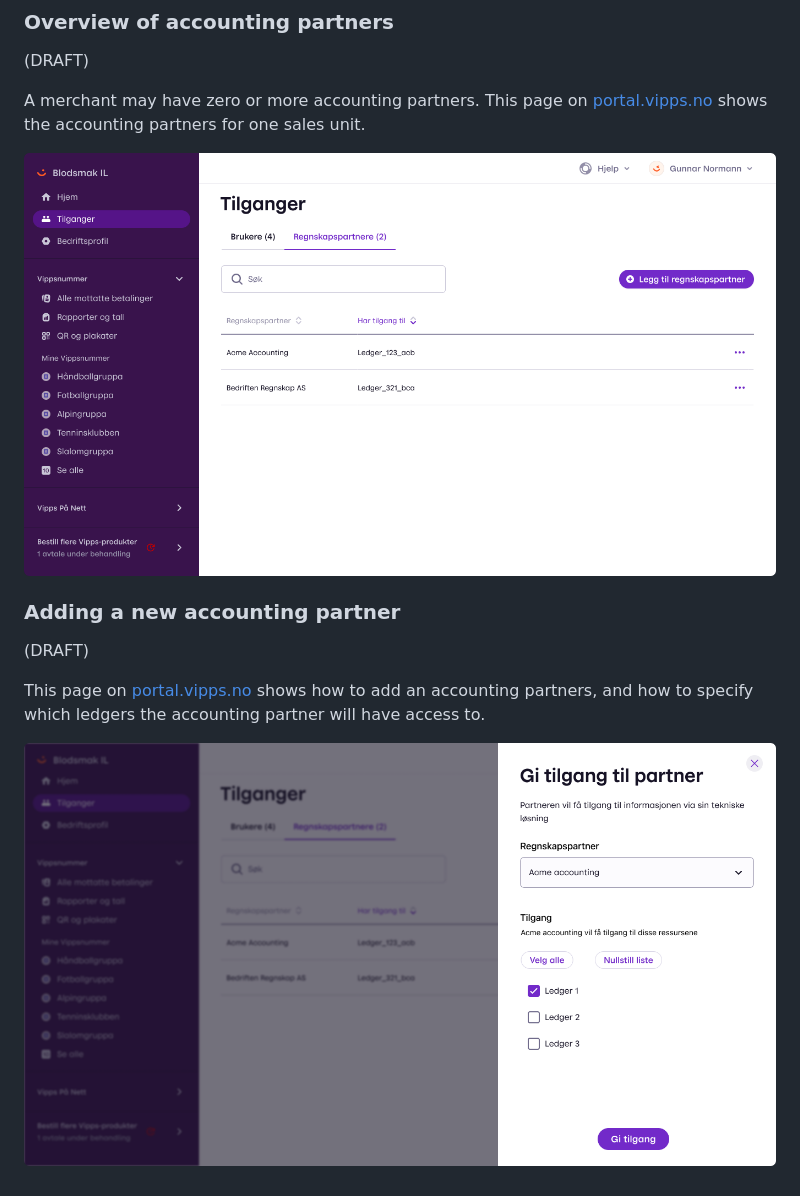
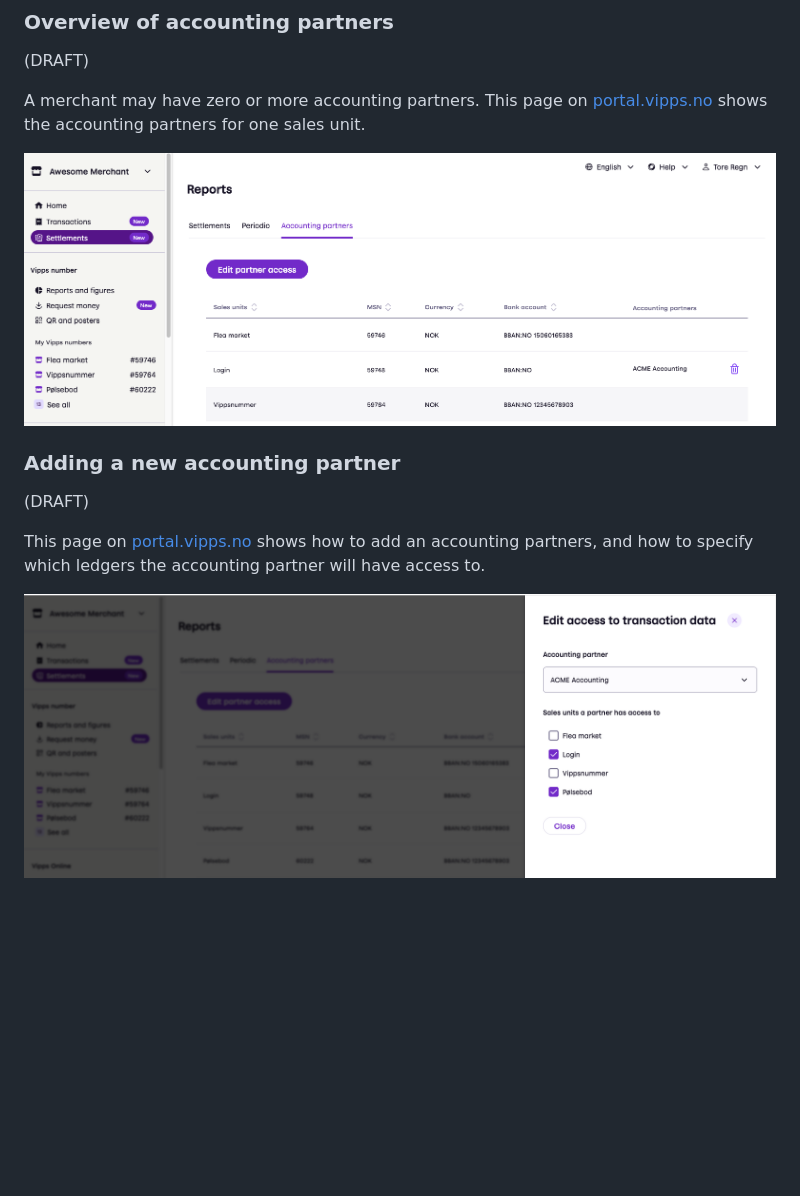
Before and after one commit to vippsas/vipps-report-api, a Markdown page: api-guide/overview.md, the part around the change. Rendered like a GitHub page; pictures changed too: images/portal-accounting-partners-edit.png (added), images/portal-accounting-partners-overview.png (added), images/portal-regnskapspartnere-legg-til.png (deleted); blank space fills up the shorter version.

Commit message:
Updated screenshots in english and with new look

```diff
--- a/api-guide/overview.md
+++ b/api-guide/overview.md
@@ -53,7 +53,7 @@ A merchant may have zero or more accounting partners. This page on
 [portal.vipps.no](https://portal.vipps.no)
 shows the accounting partners for one sales unit.
 
-![Overview over accounting-partners](../images/portal-regnskapspartnere-oversikt.png "Accounting Partners overview")
+![Overview over accounting-partners](../images/portal-accounting-partners-overview.png "Accounting Partners overview")
 
 ### Adding a new accounting partner
 
@@ -64,4 +64,4 @@ This page on
 shows how to add an accounting partners, and how to specify which ledgers the
 accounting partner will have access to.
 
-![Add a new accounting-partner](../images/portal-regnskapspartnere-legg-til.png "Add a new accounting partner")
+![Add a new accounting-partner](../images/portal-accounting-partners-edit.png "Add a new accounting partner")
```
